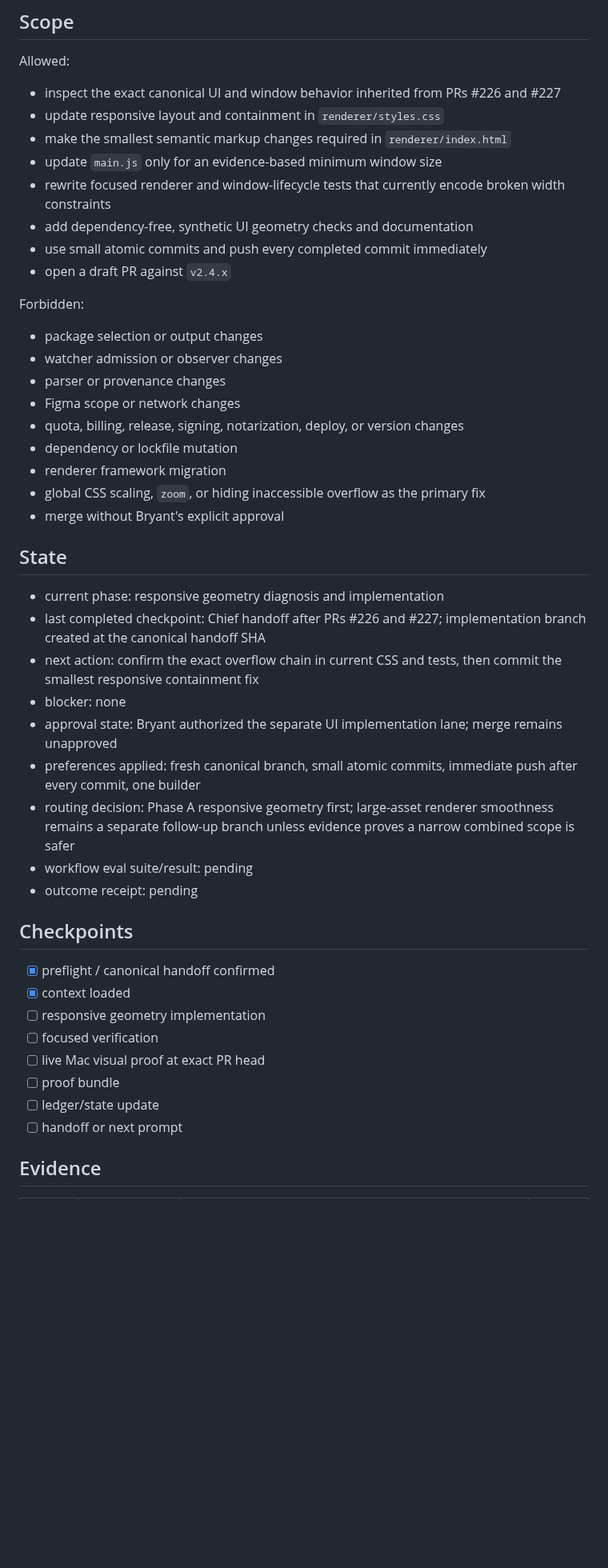
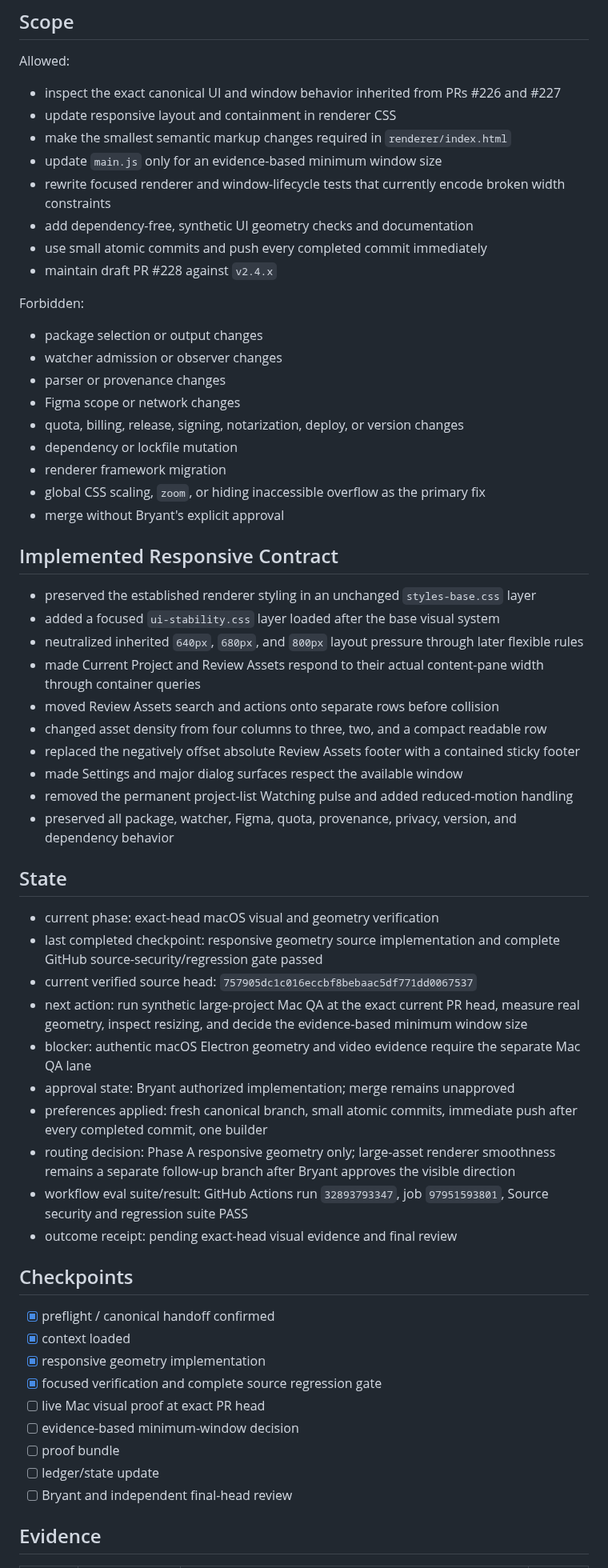
Before and after one commit to bfeintuch123/crate-app, a Markdown page: .codex/taskflows/2026-08-25-ui-stability-responsive-geometry.md, the part around one of its changes. Shown at 80% size. Drawn GitHub-style; blank space fills up the shorter version.

Commit message:
Record responsive geometry source verification

```diff
--- a/.codex/taskflows/2026-08-25-ui-stability-responsive-geometry.md
+++ b/.codex/taskflows/2026-08-25-ui-stability-responsive-geometry.md
@@ -21,13 +22,13 @@ Make the existing Crate macOS UI adapt cleanly from its normal desktop size down
 Allowed:
 
 - inspect the exact canonical UI and window behavior inherited from PRs #226 and #227
-- update responsive layout and containment in `renderer/styles.css`
+- update responsive layout and containment in renderer CSS
 - make the smallest semantic markup changes required in `renderer/index.html`
 - update `main.js` only for an evidence-based minimum window size
 - rewrite focused renderer and window-lifecycle tests that currently encode broken width constraints
 - add dependency-free, synthetic UI geometry checks and documentation
 - use small atomic commits and push every completed commit immediately
-- open a draft PR against `v2.4.x`
+- maintain draft PR #228 against `v2.4.x`
 
 Forbidden:
 
@@ -41,28 +42,43 @@ Forbidden:
 - global CSS scaling, `zoom`, or hiding inaccessible overflow as the primary fix
 - merge without Bryant's explicit approval
 
+## Implemented Responsive Contract
+
+- preserved the established renderer styling in an unchanged `styles-base.css` layer
+- added a focused `ui-stability.css` layer loaded after the base visual system
+- neutralized inherited `640px`, `680px`, and `800px` layout pressure through later flexible rules
+- made Current Project and Review Assets respond to their actual content-pane width through container queries
+- moved Review Assets search and actions onto separate rows before collision
+- changed asset density from four columns to three, two, and a compact readable row
+- replaced the negatively offset absolute Review Assets footer with a contained sticky footer
+- made Settings and major dialog surfaces respect the available window
+- removed the permanent project-list Watching pulse and added reduced-motion handling
+- preserved all package, watcher, Figma, quota, provenance, privacy, version, and dependency behavior
+
 ## State
 
-- current phase: responsive geometry diagnosis and implementation
-- last completed checkpoint: Chief handoff after PRs #226 and #227; implementation branch created at the canonical handoff SHA
-- next action: confirm the exact overflow chain in current CSS and tests, then commit the smallest responsive containment fix
-- blocker: none
-- approval state: Bryant authorized the separate UI implementation lane; merge remains unapproved
-- preferences applied: fresh canonical branch, small atomic commits, immediate push after every commit, one builder
-- routing decision: Phase A responsive geometry first; large-asset renderer smoothness remains a separate follow-up branch unless evidence proves a narrow combined scope is safer
-- workflow eval suite/result: pending
-- outcome receipt: pending
+- current phase: exact-head macOS visual and geometry verification
+- last completed checkpoint: responsive geometry source implementation and complete GitHub source-security/regression gate passed
+- current verified source head: `757905dc1c016eccbf8bebaac5df771dd0067537`
+- next action: run synthetic large-project Mac QA at the exact current PR head, measure real geometry, inspect resizing, and decide the evidence-based minimum window size
+- blocker: authentic macOS Electron geometry and video evidence require the separate Mac QA lane
+- approval state: Bryant authorized implementation; merge remains unapproved
+- preferences applied: fresh canonical branch, small atomic commits, immediate push after every completed commit, one builder
+- routing decision: Phase A responsive geometry only; large-asset renderer smoothness remains a separate follow-up branch after Bryant approves the visible direction
+- workflow eval suite/result: GitHub Actions run `32893793347`, job `97951593801`, Source security and regression suite PASS
+- outcome receipt: pending exact-head visual evidence and final review
 
 ## Checkpoints
 
 - [x] preflight / canonical handoff confirmed
 - [x] context loaded
-- [ ] responsive geometry implementation
-- [ ] focused verification
+- [x] responsive geometry implementation
+- [x] focused verification and complete source regression gate
 - [ ] live Mac visual proof at exact PR head
+- [ ] evidence-based minimum-window decision
 - [ ] proof bundle
 - [ ] ledger/state update
-- [ ] handoff or next prompt
+- [ ] Bryant and independent final-head review
 
 ## Evidence
 
```
Also changed, not shown: other parts of .codex/taskflows/2026-08-25-ui-stability-responsive-geometry.md (+26 -7 lines).
